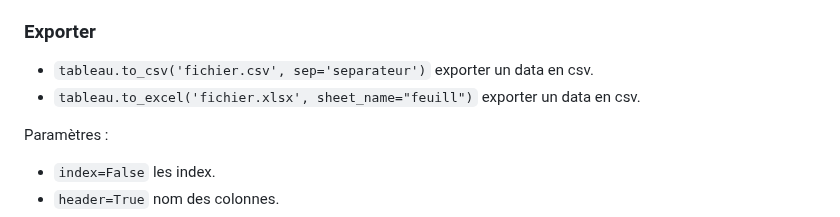
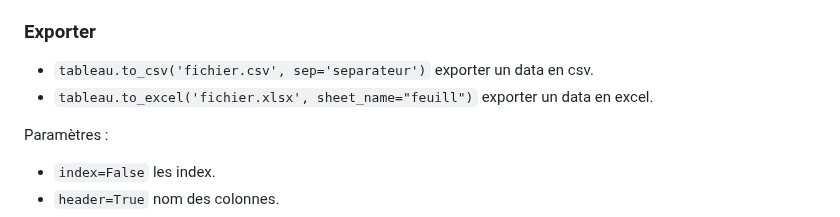
Before and after one commit to gdemare/gdemare.github.io, a Markdown page: aide-memoire/statistique/manipuler-données_py.md, the part around the change. GitHub-like rendering.

```diff
--- a/aide-memoire/statistique/manipuler-données_py.md
+++ b/aide-memoire/statistique/manipuler-données_py.md
@@ -104,7 +104,7 @@ intervalle.right/.left récupérer la valeur.
 ### Exporter
 
 * `tableau.to_csv('fichier.csv', sep='separateur')` exporter un data en csv.
-* `tableau.to_excel('fichier.xlsx', sheet_name="feuill")` exporter un data en csv.
+* `tableau.to_excel('fichier.xlsx', sheet_name="feuill")` exporter un data en excel.
 
 Paramètres :
 * `index=False` les index.
```
